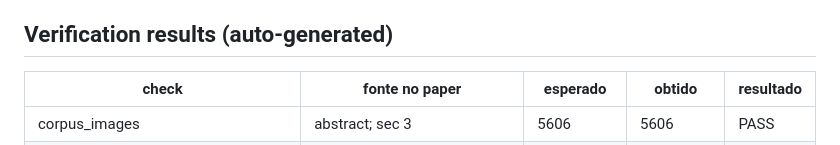
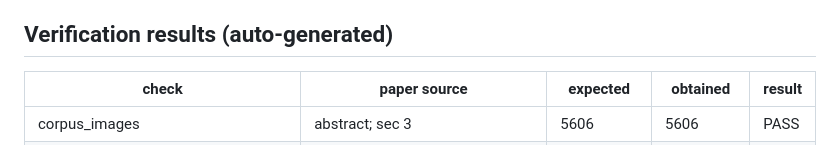
Before and after one commit to ChimangoScan/os-census, a Markdown page: docs/REPRODUCIBILITY_REPORT.md, the part around the change. Drawn GitHub-style.

Commit message:
Regenerate the verification table with the English header

```diff
--- a/docs/REPRODUCIBILITY_REPORT.md
+++ b/docs/REPRODUCIBILITY_REPORT.md
@@ -59,7 +59,7 @@ records the known limitations found while building the reproduction pipeline.
 ## Verification results (auto-generated)
 
 <!-- verify:auto:begin -->
-| check | fonte no paper | esperado | obtido | resultado |
+| check | paper source | expected | obtained | result |
 |---|---|---|---|---|
 | corpus_images | abstract; sec 3 | 5606 | 5606 | PASS |
 | corpus_distros | abstract; sec 3 '20 distributions' | 20 | 20 | PASS |
```
